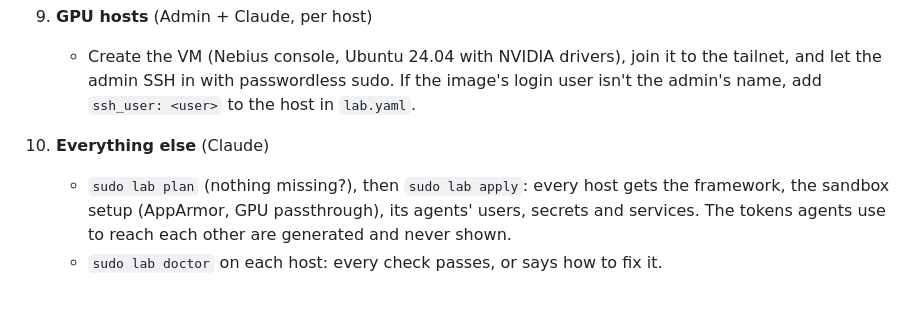
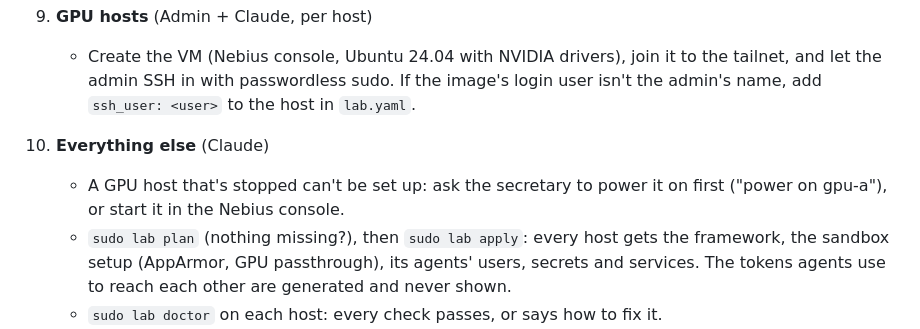
Before and after one commit to anatoli-starostin/agentic-lab, a Markdown page: docs/install.md, the part around the change. Rendered like a GitHub page; blank space fills up the shorter version.

Commit message:
install guide: power a stopped GPU host on before apply

```diff
--- a/docs/install.md
+++ b/docs/install.md
@@ -89,6 +89,8 @@ with `uv venv && uv pip install -e .`): `~/agentic-lab/.venv/bin/lab`, also unde
      isn't the admin's name, add `ssh_user: <user>` to the host in `lab.yaml`.
 
 10. **Everything else** (Claude)
+    - A GPU host that's stopped can't be set up: ask the secretary to power it on first
+      ("power on gpu-a"), or start it in the Nebius console.
     - `sudo lab plan` (nothing missing?), then `sudo lab apply`: every host gets the
       framework, the sandbox setup (AppArmor, GPU passthrough), its agents' users,
       secrets and services. The tokens agents use to reach each other are generated and
```
